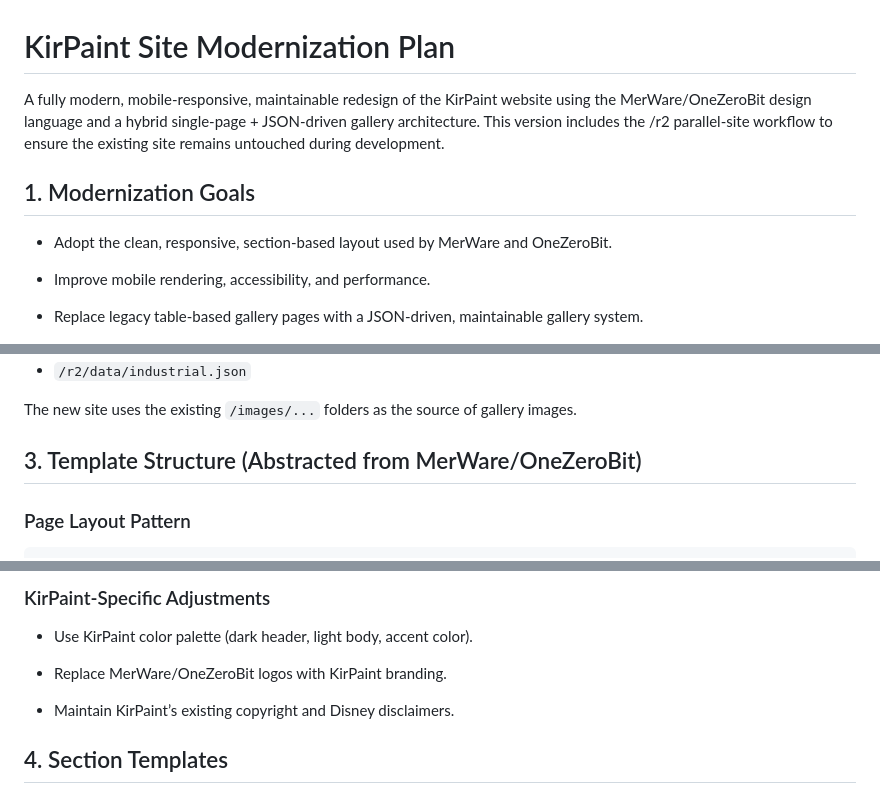
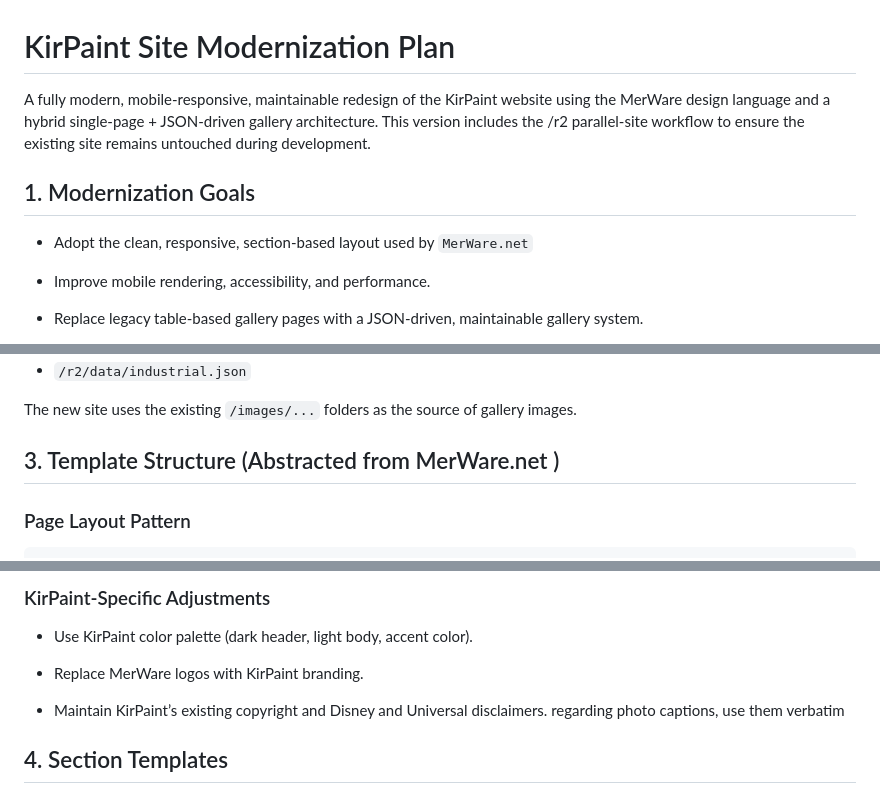
Before and after one commit to PapaMarc/KirPaint, a Markdown page: siteModernizationPlan.md, 3 parts joined by grey strips. GitHub-like rendering.

Commit message:
refine site modernization plan by updating design language references and clarifying branding details

```diff
--- a/siteModernizationPlan.md
+++ b/siteModernizationPlan.md
@@ -1,10 +1,10 @@
 # KirPaint Site Modernization Plan
 
-A fully modern, mobile‑responsive, maintainable redesign of the KirPaint website using the MerWare/OneZeroBit design language and a hybrid single‑page + JSON‑driven gallery architecture. This version includes the /r2 parallel‑site workflow to ensure the existing site remains untouched during development.
+A fully modern, mobile‑responsive, maintainable redesign of the KirPaint website using the MerWare design language and a hybrid single‑page + JSON‑driven gallery architecture. This version includes the /r2 parallel‑site workflow to ensure the existing site remains untouched during development.
 
 ## 1. Modernization Goals
 
-- Adopt the clean, responsive, section‑based layout used by MerWare and OneZeroBit.
+- Adopt the clean, responsive, section‑based layout used by `MerWare.net`
 
 - Improve mobile rendering, accessibility, and performance.
 
@@ -58,7 +58,7 @@ A fully modern, mobile‑responsive, maintainable redesign of the KirPaint websi
 
 The new site uses the existing `/images/...` folders as the source of gallery images.
 
-## 3. Template Structure (Abstracted from MerWare/OneZeroBit)
+## 3. Template Structure (Abstracted from MerWare.net )
 
 ### Page Layout Pattern
 
@@ -91,9 +91,9 @@ The new site uses the existing `/images/...` folders as the source of gallery im
 
 - Use KirPaint color palette (dark header, light body, accent color).
 
-- Replace MerWare/OneZeroBit logos with KirPaint branding.
+- Replace MerWare logos with KirPaint branding.
 
-- Maintain KirPaint’s existing copyright and Disney disclaimers.
+- Maintain KirPaint’s existing copyright and Disney and Universal disclaimers. regarding photo captions, use them verbatim
 
 ## 4. Section Templates
 
```
Also changed, not shown: other parts of siteModernizationPlan.md (+1 -1 lines).
